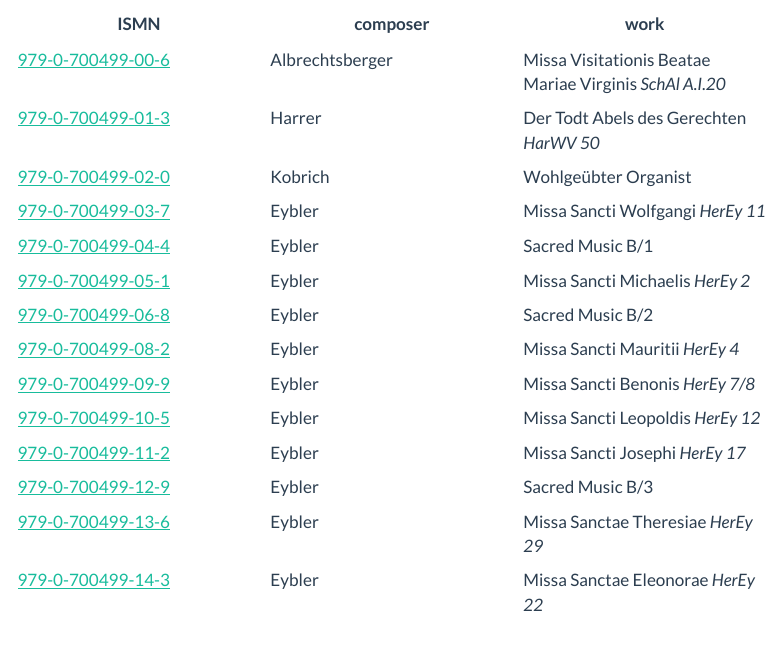
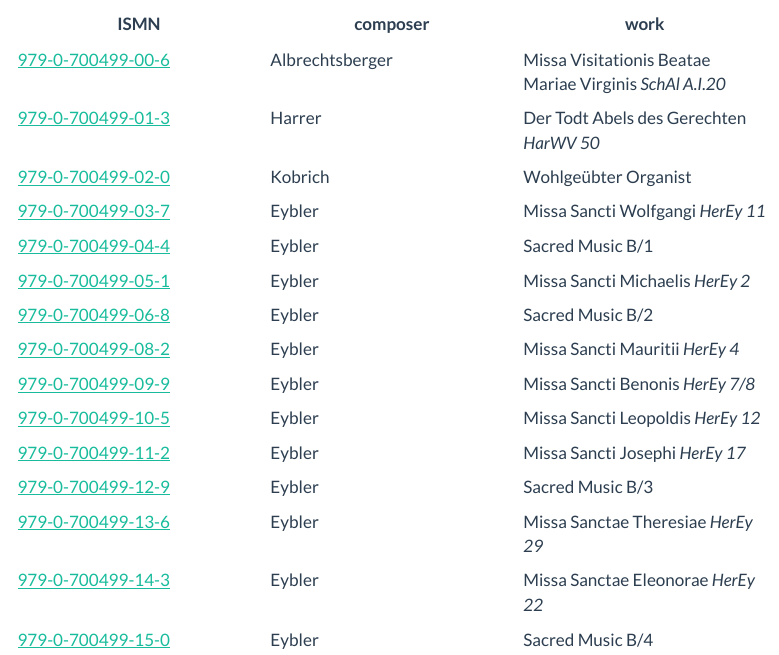
Before and after one commit to edition-esser-skala/website, a Quarto document (arks.qmd): the page in a window 1100 px wide, from 1160 px down. Rendered offline with R 4.5, knitr and Pandoc in place of Quarto, with nearby package versions; menus at the side of the page are left out.

Commit message:
adds ISMN for ESM B4

```diff
--- a/arks.qmd
+++ b/arks.qmd
@@ -62,3 +62,4 @@ Currently, the following ISMNs have been issued;
 |[979-0-700499-12-9](https://www.amazon.de/dp/B0FB5LD1DD)|Eybler|Sacred Music B/3|
 |[979-0-700499-13-6](https://www.amazon.de/dp/B0FFH1CK7X)|Eybler|Missa Sanctae Theresiae *HerEy 29*|
 |[979-0-700499-14-3](https://www.amazon.de/dp/B0FMD89YX4)|Eybler|Missa Sanctae Eleonorae *HerEy 22*|
+|[979-0-700499-15-0](https://www.amazon.de/dp/B0GSQP2PSS)|Eybler|Sacred Music B/4|
```
